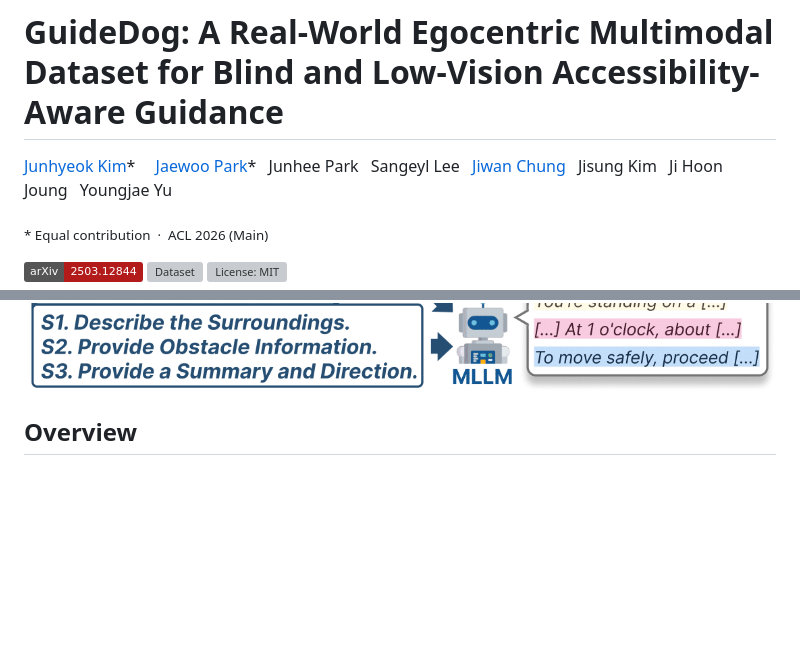
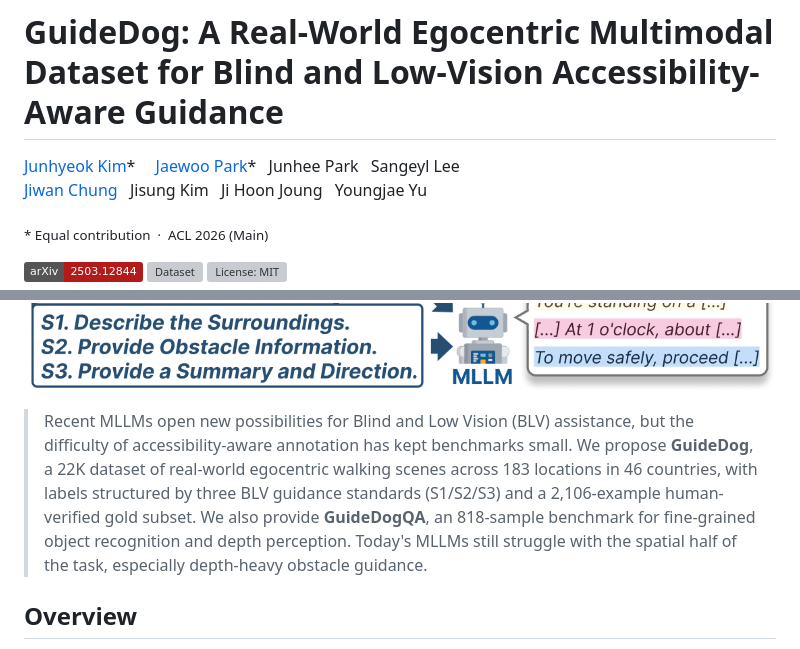
Before and after one commit to jun297/GuideDog, a Markdown page: README.md, 2 parts joined by grey strips. Rendered like a GitHub page; badges without logos; blank space fills up the shorter version; grey boxes are pictures that could not be loaded.

Commit message:
Update README: 4+4 author split, add intro blockquote
- Insert <br> after Sangeyl Lee so the 8-author byline reads as 4+4
  instead of relying on viewport-driven wrap (was breaking 7+1 with
  "Yu" on its own line on GitHub)
- Add gist blockquote intro between the figure and the Overview
  section, mirroring the project page

Co-Authored-By: Claude Opus 4.7 (1M context) <noreply@anthropic.com>

```diff
--- a/README.md
+++ b/README.md
@@ -4,7 +4,8 @@
     <a href='https://junhyeok.kim/' target='_blank'>Junhyeok Kim</a>*&emsp;
     <a href='https://jerife.org/cv' target='_blank'>Jaewoo Park</a>*&ensp;
     Junhee Park&ensp;
-    Sangeyl Lee&ensp;
+    Sangeyl Lee
+    <br>
     <a href='https://jiwanchung.github.io/' target='_blank'>Jiwan Chung</a>&ensp;
     Jisung Kim&ensp;
     Ji Hoon Joung&ensp;
@@ -20,6 +21,8 @@
 <p align="center">
   <img src="assets/figure.png" alt="GuideDog overview">
 </p>
+
+> Recent MLLMs open new possibilities for Blind and Low Vision (BLV) assistance, but the difficulty of accessibility-aware annotation has kept benchmarks small. We propose **GuideDog**, a 22K dataset of real-world egocentric walking scenes across 183 locations in 46 countries, with labels structured by three BLV guidance standards (S1/S2/S3) and a 2,106-example human-verified gold subset. We also provide **GuideDogQA**, an 818-sample benchmark for fine-grained object recognition and depth perception. Today's MLLMs still struggle with the spatial half of the task, especially depth-heavy obstacle guidance.
 
 ## Overview
 
```
